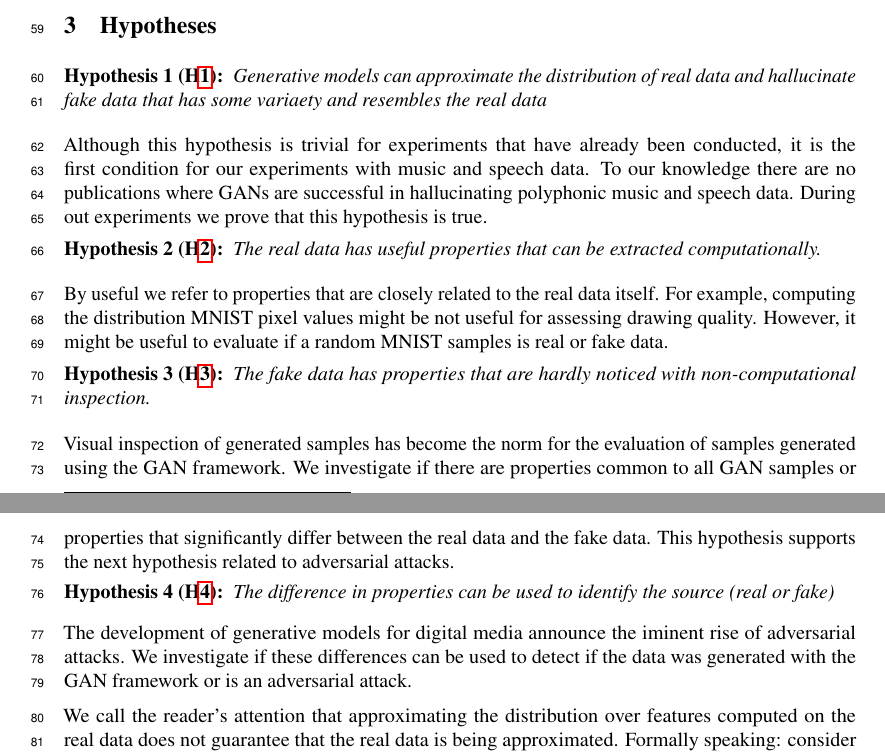
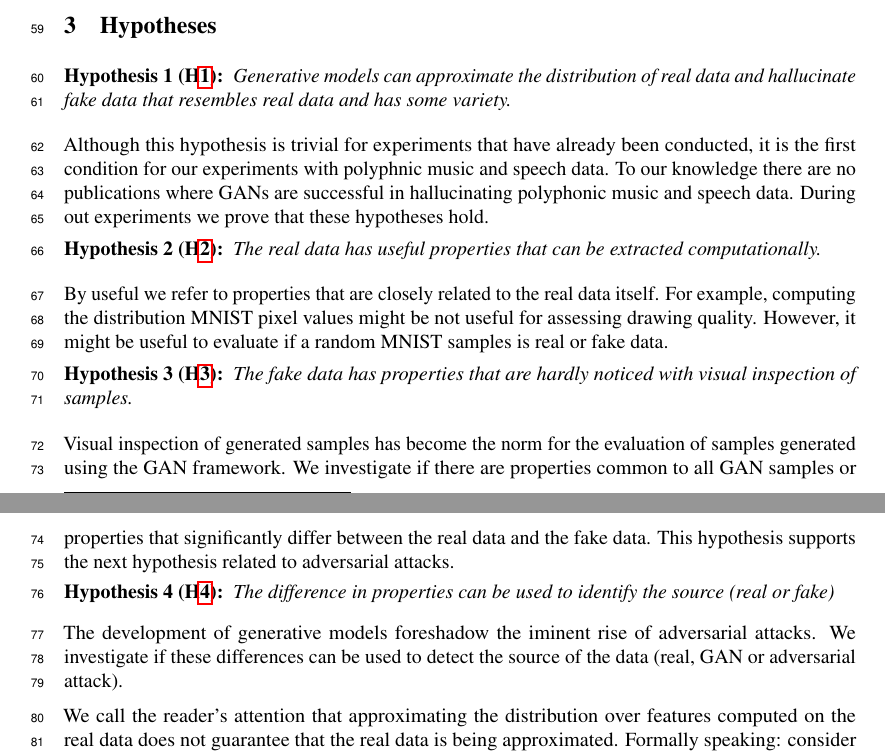
Before and after one commit to rafaelvalle/ipgans, a LaTeX paper (latex/qagan.tex, which reads latex/hypotheses.tex): two parts of pages 2 and 3 of 9, joined at a grey line, cut so that both start at the same text. Compiled offline with pdfLaTeX.

Commit message:
rephrasing

```diff
--- a/latex/hypotheses.tex
+++ b/latex/hypotheses.tex
@@ -1,13 +1,13 @@
 \begin{hyp}[H\ref{hyp:generate}] \label{hyp:generate}
- Generative models can approximate the distribution of real data and hallucinate
- fake data that has some variaety and resembles the real data
+Generative models can approximate the distribution of real data and hallucinate
+fake data that resembles real data and has some variety.
 \end{hyp}
 
 Although this hypothesis is trivial for experiments that have already been
-conducted, it is the first condition for our experiments with music and speech
-data. To our knowledge there are no publications where GANs are successful
-in hallucinating polyphonic music and speech data. During out experiments we prove that
-this hypothesis is true.
+conducted, it is the first condition for our experiments with polyphnic music
+and speech data. To our knowledge there are no publications where GANs are
+successful in hallucinating polyphonic music and speech data. During out
+experiments we prove that these hypotheses hold.
 
 \begin{hyp}[H\ref{hyp:features}] \label{hyp:features}
 The real data has useful properties that can be extracted computationally.
@@ -18,7 +18,8 @@ useful for assessing drawing quality. However, it might be useful to evaluate
 if a random MNIST samples is real or fake data.
 
 \begin{hyp}[H\ref{hyp:visual}] \label{hyp:visual}
-The fake data has properties that are hardly noticed with non-computational inspection.
+The fake data has properties that are hardly noticed with visual inspection of
+samples.
 \end{hyp}
 Visual inspection of generated samples has become the norm for the evaluation of
 samples generated using the GAN framework. We investigate if there are
@@ -29,10 +30,9 @@ This hypothesis supports the next hypothesis related to adversarial attacks.
 \begin{hyp}[H\ref{hyp:difference}] \label{hyp:difference}
 The difference in properties can be used to identify the source (real or fake)
 \end{hyp}
-The development of generative models for digital media announce the iminent
+The development of generative models foreshadow the iminent
 rise of adversarial attacks. We investigate if these differences can be used to
-detect if the data was generated with the GAN framework or is an adversarial
-attack.
+detect the source of the data (real, GAN or adversarial attack).
 
 We call the reader's attention that approximating the distribution over features
 computed on the real data does not guarantee that the real data is being
```
